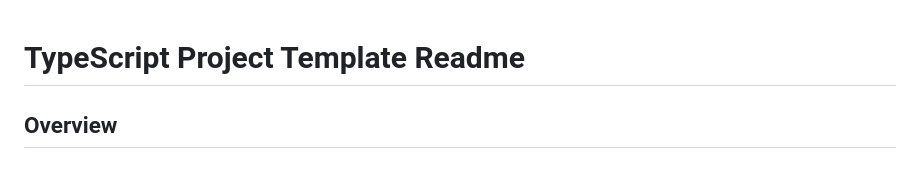
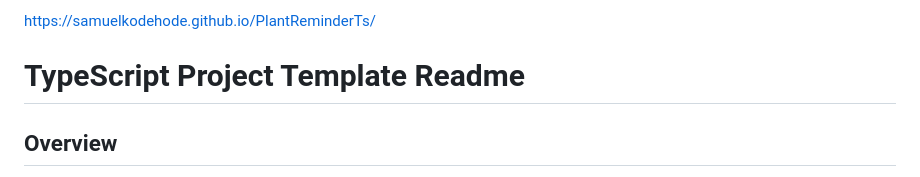
Before and after one commit to Samuel-Stjernstrom-Gimse/Plant-Reminder, a Markdown page: README.md, the part around the change. Rendered like a GitHub page.

```diff
--- a/README.md
+++ b/README.md
@@ -1,4 +1,4 @@
-
+https://samuelkodehode.github.io/PlantReminderTs/
 
 # TypeScript Project Template Readme
 
```
